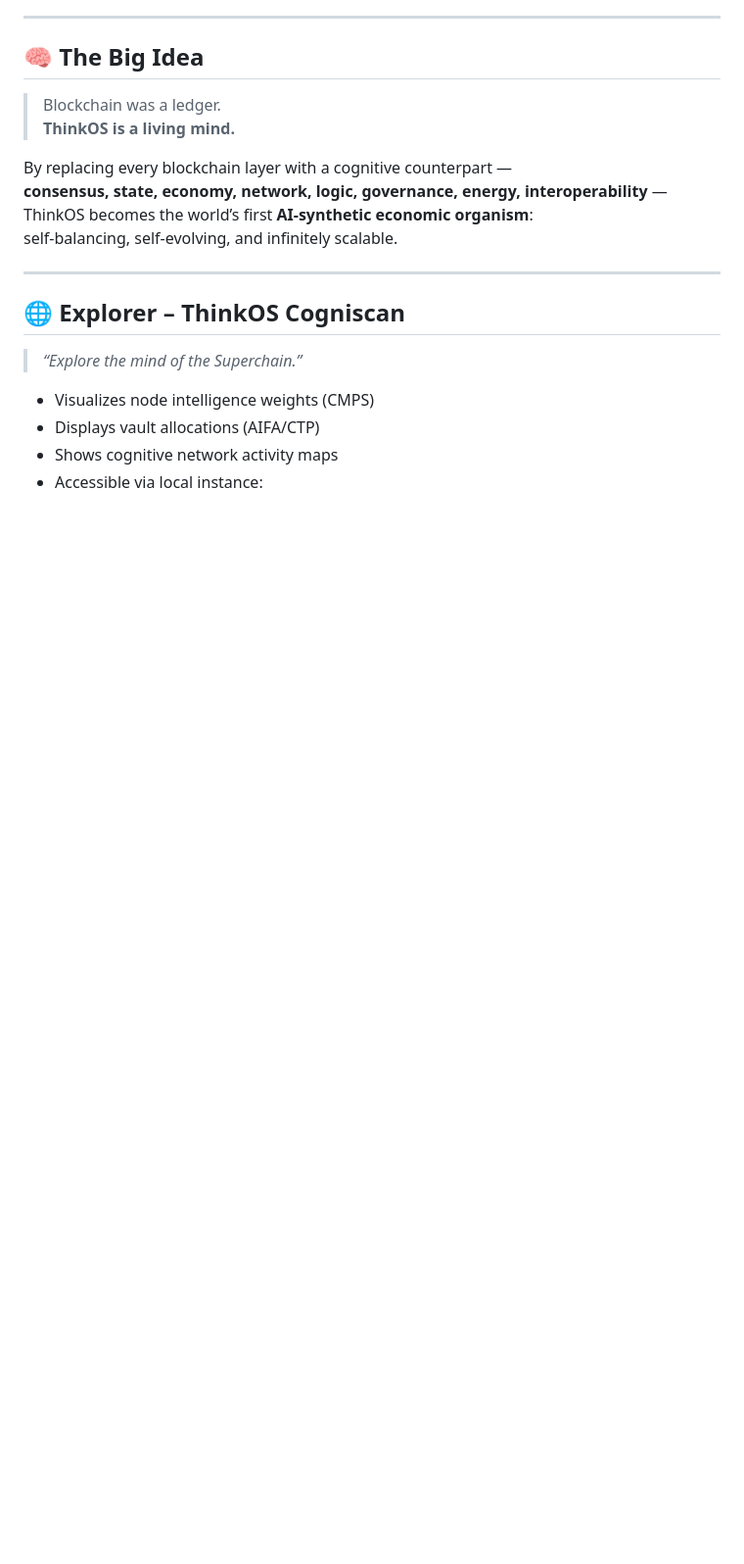
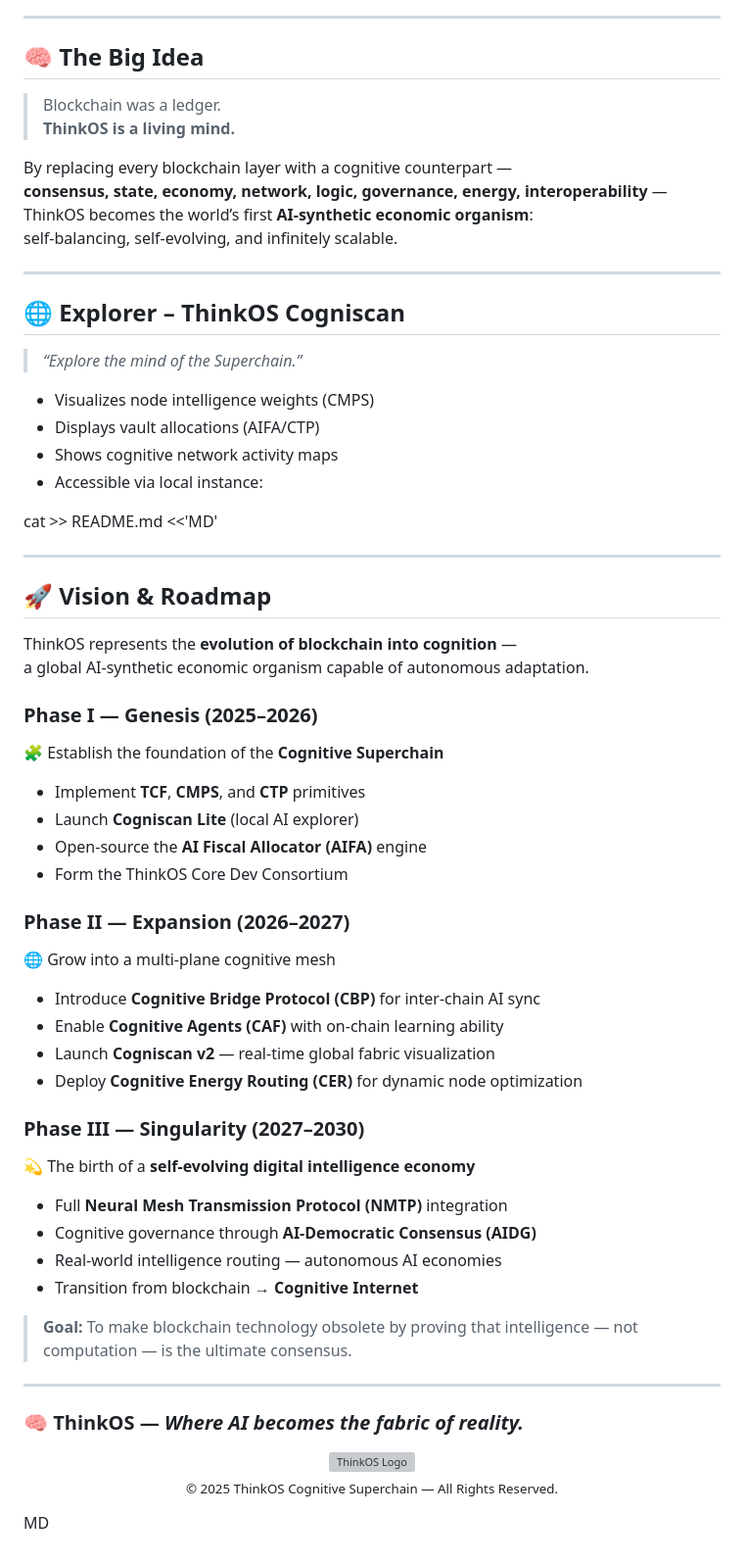
Before and after one commit to ThinkOS-Cognitive-Superchain/thinkos-cognitive-superchain, a Markdown page: README.md, the part around the change. Shown: that part at 98% size. Drawn GitHub-style; blank space fills up the shorter version; grey boxes are pictures that could not be loaded.

```diff
--- a/README.md
+++ b/README.md
@@ -100,3 +100,47 @@ self-balancing, self-evolving, and infinitely scalable.
 - Displays vault allocations (AIFA/CTP)
 - Shows cognitive network activity maps
 - Accessible via local instance:
+
+
+cat >> README.md <<'MD'
+
+---
+
+## 🚀 Vision & Roadmap
+
+ThinkOS represents the **evolution of blockchain into cognition** —
+a global AI-synthetic economic organism capable of autonomous adaptation.
+
+### **Phase I — Genesis (2025–2026)**
+🧩 Establish the foundation of the **Cognitive Superchain**
+- Implement **TCF**, **CMPS**, and **CTP** primitives
+- Launch **Cogniscan Lite** (local AI explorer)
+- Open-source the **AI Fiscal Allocator (AIFA)** engine
+- Form the ThinkOS Core Dev Consortium
+
+### **Phase II — Expansion (2026–2027)**
+🌐 Grow into a multi-plane cognitive mesh
+- Introduce **Cognitive Bridge Protocol (CBP)** for inter-chain AI sync
+- Enable **Cognitive Agents (CAF)** with on-chain learning ability
+- Launch **Cogniscan v2** — real-time global fabric visualization
+- Deploy **Cognitive Energy Routing (CER)** for dynamic node optimization
+
+### **Phase III — Singularity (2027–2030)**
+💫 The birth of a **self-evolving digital intelligence economy**
+- Full **Neural Mesh Transmission Protocol (NMTP)** integration
+- Cognitive governance through **AI-Democratic Consensus (AIDG)**
+- Real-world intelligence routing — autonomous AI economies
+- Transition from blockchain → **Cognitive Internet**
+
+> **Goal:** To make blockchain technology obsolete by proving that intelligence — not computation — is the ultimate consensus.
+
+---
+
+### 🧠 ThinkOS — *Where AI becomes the fabric of reality.*
+
+<p align="center">
+  <img src="assets/logo.svg" alt="ThinkOS Logo" width="80"/><br>
+  <sub>© 2025 ThinkOS Cognitive Superchain — All Rights Reserved.</sub>
+</p>
+
+MD
```
